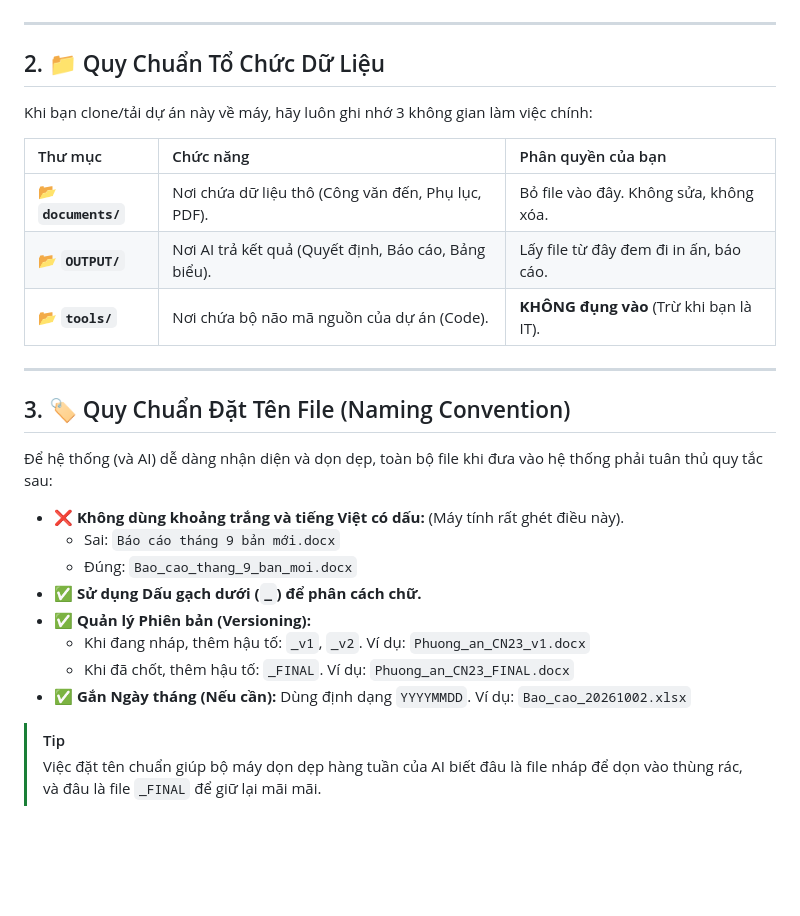
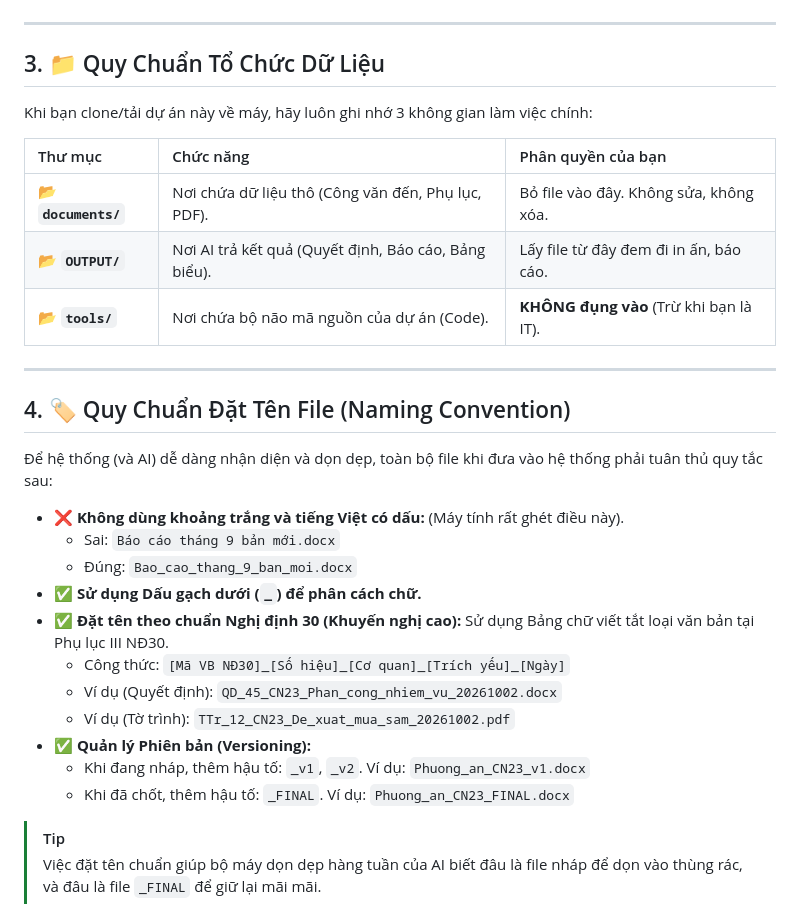
Before and after one commit to QuanDo610/BinhDuongCN23, a Markdown page: BEST_PRACTICE.md, the part around one of its changes. Rendered like a GitHub page; blank space fills up the shorter version.

Commit message:
Fix Mermaid parsing error and add NĐ30 file naming standard

```diff
--- a/BEST_PRACTICE.md
+++ b/BEST_PRACTICE.md
@@ -40,7 +38,7 @@ flowchart TD
 
 ---
 
-## 2. 📁 Quy Chuẩn Tổ Chức Dữ Liệu
+## 3. 📁 Quy Chuẩn Tổ Chức Dữ Liệu
 
 Khi bạn clone/tải dự án này về máy, hãy luôn ghi nhớ 3 không gian làm việc chính:
 
@@ -52,7 +50,7 @@ Khi bạn clone/tải dự án này về máy, hãy luôn ghi nhớ 3 không gia
 
 ---
 
-## 3. 🏷️ Quy Chuẩn Đặt Tên File (Naming Convention)
+## 4. 🏷️ Quy Chuẩn Đặt Tên File (Naming Convention)
 
 Để hệ thống (và AI) dễ dàng nhận diện và dọn dẹp, toàn bộ file khi đưa vào hệ thống phải tuân thủ quy tắc sau:
 
@@ -60,10 +58,13 @@ Khi bạn clone/tải dự án này về máy, hãy luôn ghi nhớ 3 không gia
     *   Sai: `Báo cáo tháng 9 bản mới.docx`
     *   Đúng: `Bao_cao_thang_9_ban_moi.docx`
 *   ✅ **Sử dụng Dấu gạch dưới (`_`) để phân cách chữ.**
+*   ✅ **Đặt tên theo chuẩn Nghị định 30 (Khuyến nghị cao):** Sử dụng Bảng chữ viết tắt loại văn bản tại Phụ lục III NĐ30.
+    *   Công thức: `[Mã VB NĐ30]_[Số hiệu]_[Cơ quan]_[Trích yếu]_[Ngày]`
+    *   Ví dụ (Quyết định): `QD_45_CN23_Phan_cong_nhiem_vu_20261002.docx`
+    *   Ví dụ (Tờ trình): `TTr_12_CN23_De_xuat_mua_sam_20261002.pdf`
 *   ✅ **Quản lý Phiên bản (Versioning):**
     *   Khi đang nháp, thêm hậu tố: `_v1`, `_v2`. Ví dụ: `Phuong_an_CN23_v1.docx`
     *   Khi đã chốt, thêm hậu tố: `_FINAL`. Ví dụ: `Phuong_an_CN23_FINAL.docx`
-*   ✅ **Gắn Ngày tháng (Nếu cần):** Dùng định dạng `YYYYMMDD`. Ví dụ: `Bao_cao_20261002.xlsx`
 
 > [!TIP]
 > Việc đặt tên chuẩn giúp bộ máy dọn dẹp hàng tuần của AI biết đâu là file nháp để dọn vào thùng rác, và đâu là file `_FINAL` để giữ lại mãi mãi.
```
Also changed, not shown: other parts of BEST_PRACTICE.md (+6 -8 lines).
